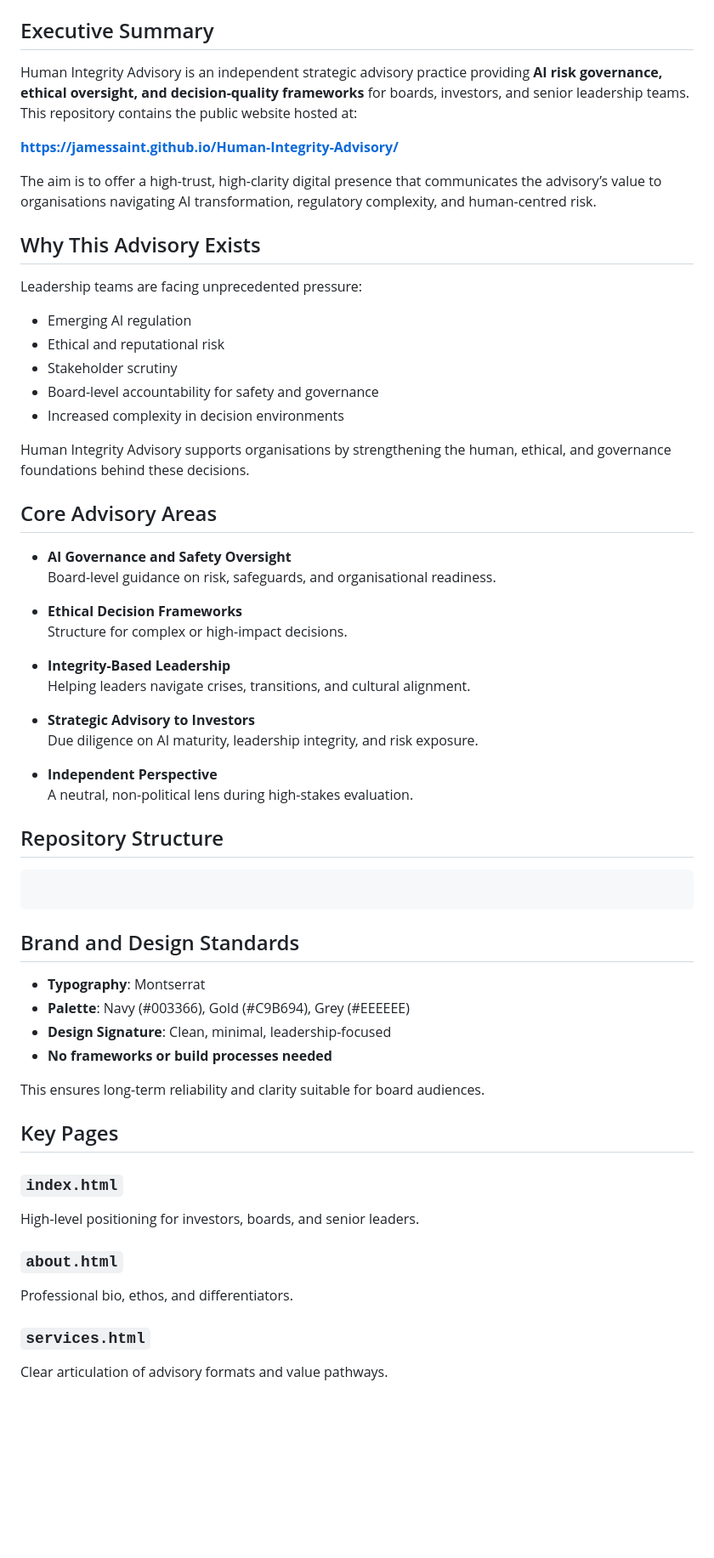
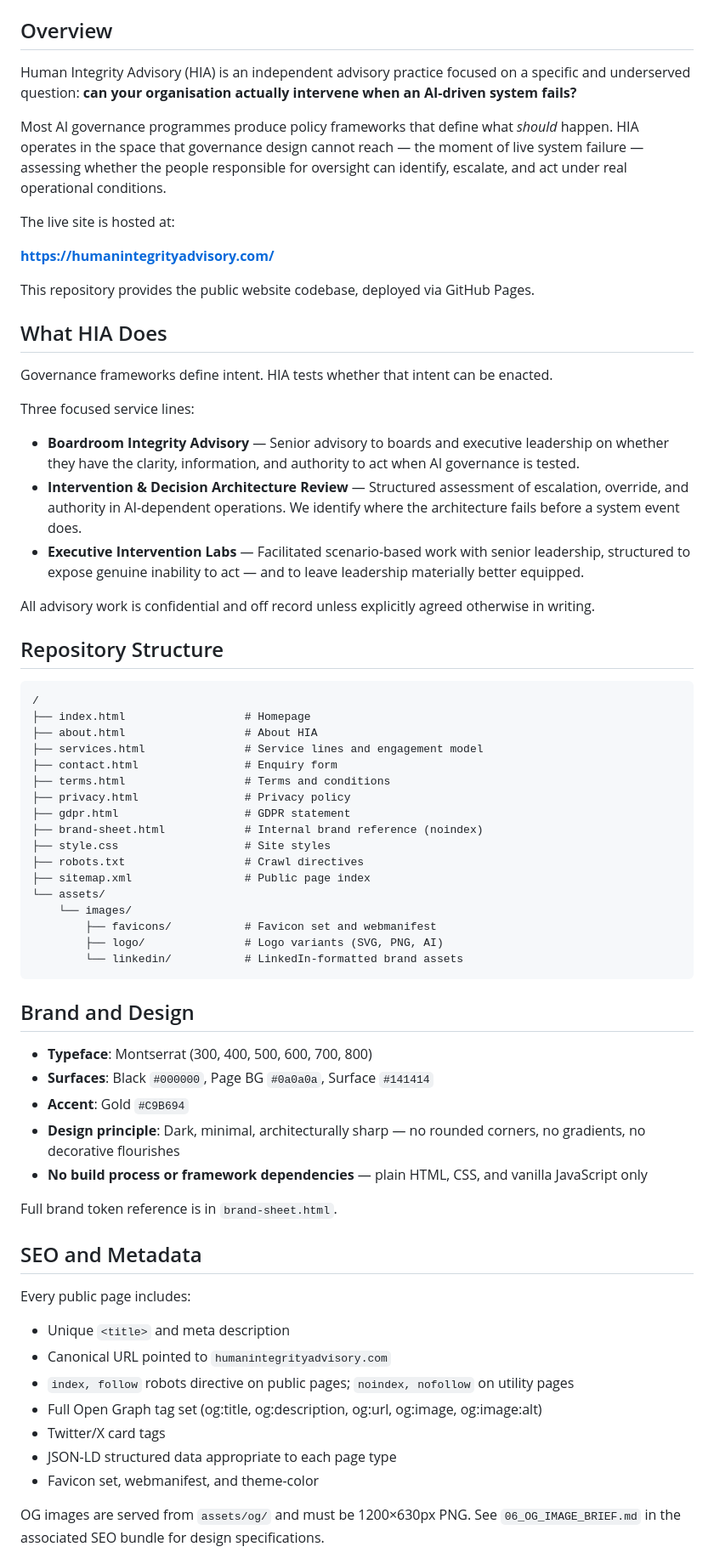
Before and after one commit to JamesSaint/Human-Integrity-Advisory, a Markdown page: README.md, the part around one of its changes. Shown at 85% size. Drawn GitHub-style; blank space fills up the shorter version.

````diff
--- a/README.md
+++ b/README.md
@@ -6,63 +6,72 @@
 ![Hosting](https://img.shields.io/badge/hosting-GitHub%20Pages-24292e)
 
-## Executive Summary
+## Overview
 
-Human Integrity Advisory is an independent strategic advisory practice providing **AI risk governance, ethical oversight, and decision-quality frameworks** for boards, investors, and senior leadership teams. This repository contains the public website hosted at:
+Human Integrity Advisory (HIA) is an independent advisory practice focused on a specific and underserved question: **can your organisation actually intervene when an AI-driven system fails?**
 
-**https://jamessaint.github.io/Human-Integrity-Advisory/**
+Most AI governance programmes produce policy frameworks that define what *should* happen. HIA operates in the space that governance design cannot reach — the moment of live system failure — assessing whether the people responsible for oversight can identify, escalate, and act under real operational conditions.
 
-The aim is to offer a high-trust, high-clarity digital presence that communicates the advisory’s value to organisations navigating AI transformation, regulatory complexity, and human-centred risk.
+The live site is hosted at:
 
-## Why This Advisory Exists
+**https://humanintegrityadvisory.com/**
 
-Leadership teams are facing unprecedented pressure:
-- Emerging AI regulation
-- Ethical and reputational risk
-- Stakeholder scrutiny
-- Board-level accountability for safety and governance
-- Increased complexity in decision environments
+This repository provides the public website codebase, deployed via GitHub Pages.
 
-Human Integrity Advisory supports organisations by strengthening the human, ethical, and governance foundations behind these decisions.
+## What HIA Does
 
-## Core Advisory Areas
+Governance frameworks define intent. HIA tests whether that intent can be enacted.
 
-- **AI Governance and Safety Oversight**
-  Board-level guidance on risk, safeguards, and organisational readiness.
+Three focused service lines:
 
-- **Ethical Decision Frameworks**
-  Structure for complex or high-impact decisions.
+- **Boardroom Integrity Advisory** — Senior advisory to boards and executive leadership on whether they have the clarity, information, and authority to act when AI governance is tested.
+- **Intervention & Decision Architecture Review** — Structured assessment of escalation, override, and authority in AI-dependent operations. We identify where the architecture fails before a system event does.
+- **Executive Intervention Labs** — Facilitated scenario-based work with senior leadership, structured to expose genuine inability to act — and to leave leadership materially better equipped.
 
-- **Integrity-Based Leadership**
-  Helping leaders navigate crises, transitions, and cultural alignment.
-
-- **Strategic Advisory to Investors**
-  Due diligence on AI maturity, leadership integrity, and risk exposure.
-
-- **Independent Perspective**
-  A neutral, non-political lens during high-stakes evaluation.
+All advisory work is confidential and off record unless explicitly agreed otherwise in writing.
 
 ## Repository Structure
 
 ```
+/
+├── index.html                  # Homepage
+├── about.html                  # About HIA
+├── services.html               # Service lines and engagement model
+├── contact.html                # Enquiry form
+├── terms.html                  # Terms and conditions
+├── privacy.html                # Privacy policy
+├── gdpr.html                   # GDPR statement
+├── brand-sheet.html            # Internal brand reference (noindex)
+├── style.css                   # Site styles
+├── robots.txt                  # Crawl directives
+├── sitemap.xml                 # Public page index
+└── assets/
+    └── images/
+        ├── favicons/           # Favicon set and webmanifest
+        ├── logo/               # Logo variants (SVG, PNG, AI)
+        └── linkedin/           # LinkedIn-formatted brand assets
 ```
 
-## Brand and Design Standards
+## Brand and Design
 
-- **Typography**: Montserrat
-- **Palette**: Navy (#003366), Gold (#C9B694), Grey (#EEEEEE)
-- **Design Signature**: Clean, minimal, leadership-focused
-- **No frameworks or build processes needed**
+- **Typeface**: Montserrat (300, 400, 500, 600, 700, 800)
+- **Surfaces**: Black `#000000`, Page BG `#0a0a0a`, Surface `#141414`
+- **Accent**: Gold `#C9B694`
+- **Design principle**: Dark, minimal, architecturally sharp — no rounded corners, no gradients, no decorative flourishes
+- **No build process or framework dependencies** — plain HTML, CSS, and vanilla JavaScript only
 
-This ensures long-term reliability and clarity suitable for board audiences.
+Full brand token reference is in `brand-sheet.html`.
 
-## Key Pages
+## SEO and Metadata
 
-### `index.html`
-High-level positioning for investors, boards, and senior leaders.
+Every public page includes:
 
-### `about.html`
-Professional bio, ethos, and differentiators.
+- Unique `<title>` and meta description
+- Canonical URL pointed to `humanintegrityadvisory.com`
+- `index, follow` robots directive on public pages; `noindex, nofollow` on utility pages
+- Full Open Graph tag set (og:title, og:description, og:url, og:image, og:image:alt)
+- Twitter/X card tags
+- JSON-LD structured data appropriate to each page type
+- Favicon set, webmanifest, and theme-color
 
-### `services.html`
-Clear articulation of advisory formats and value pathways.
+OG images are served from `assets/og/` and must be 1200×630px PNG. See `06_OG_IMAGE_BRIEF.md` in the associated SEO bundle for design specifications.
 
````
Also changed, not shown: other parts of README.md (+16 -37 lines).
